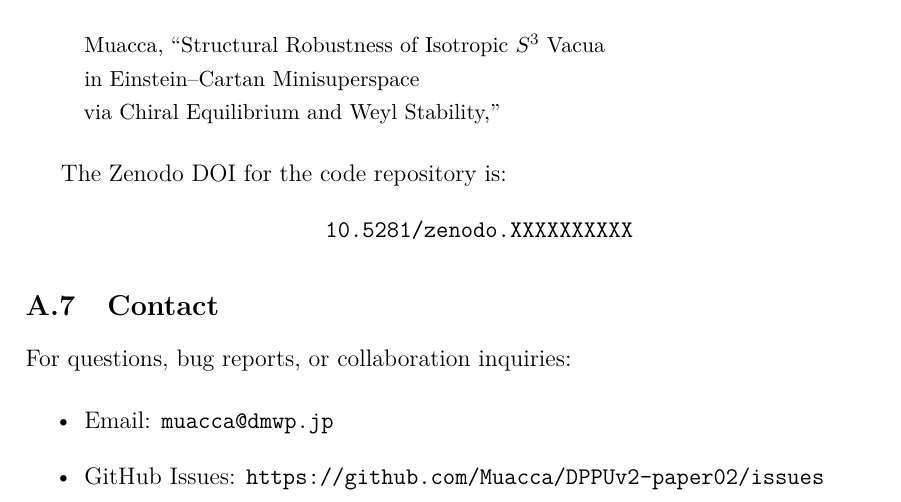
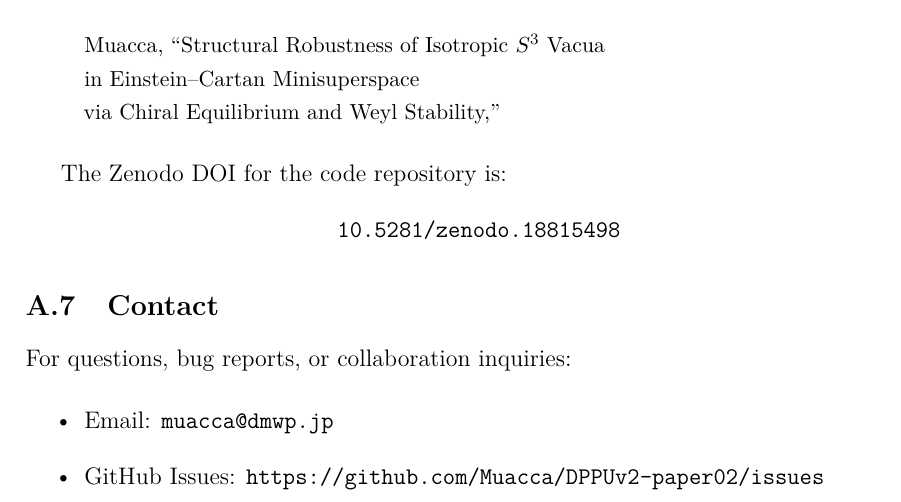
Before and after one commit to Muacca/DPPUv2-paper02, a LaTeX paper (LaTeX/main.tex, which reads LaTeX/appendices/appA.tex): part of page 39 of 53, cut so that both start at the same text. Compiled offline with pdfLaTeX.

Commit message:
edit paper appA

```diff
--- a/LaTeX/appendices/appA.tex
+++ b/LaTeX/appendices/appA.tex
@@ -151,7 +151,7 @@ via Chiral Equilibrium and Weyl Stability,''
 
 The Zenodo DOI for the code repository is:
 \begin{center}
-\texttt{10.5281/zenodo.XXXXXXXXXX}
+\texttt{10.5281/zenodo.18815498}
 \end{center}
 
 %------------------------------------------------------------------------------
```
Also changed, not shown: DPPUv2-paper02.pdf, 1 other file.
